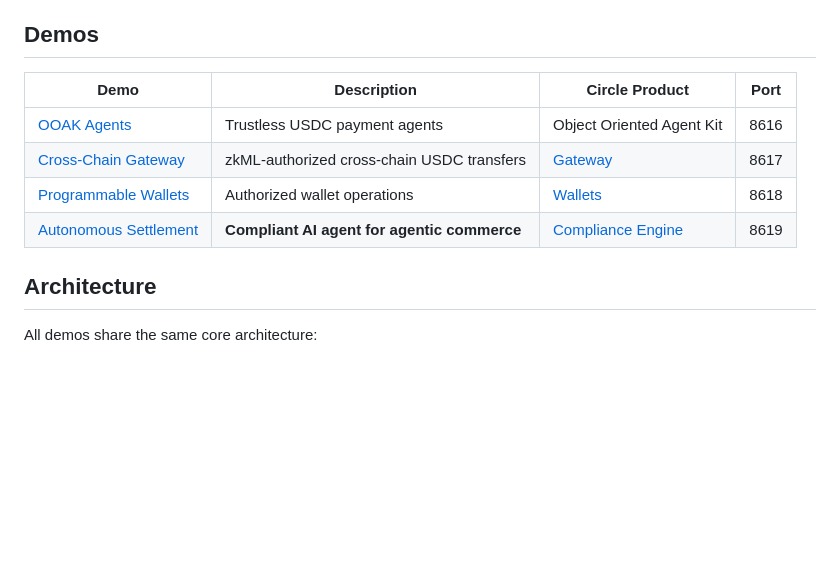
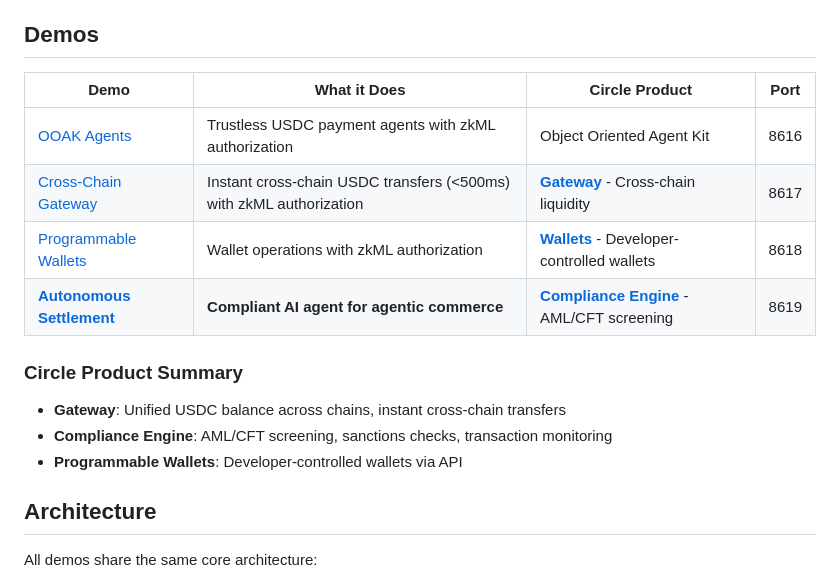
Before and after one commit to hshadab/arc, a Markdown page: README.md, the part around the change. Drawn GitHub-style; blank space fills up the shorter version.

Commit message:
Improve demos table clarity on Circle products
- Added product descriptions inline
- Added Circle Product Summary section
- Made product distinctions more visible

🤖 Generated with [Claude Code](https://claude.com/claude-code)

Co-Authored-By: Claude <noreply@anthropic.com>

```diff
--- a/README.md
+++ b/README.md
@@ -8,12 +8,18 @@ These demos use [JOLT-Atlas](https://github.com/ICME-Lab/jolt-atlas) to generate
 
 ## Demos
 
-| Demo | Description | Circle Product | Port |
+| Demo | What it Does | Circle Product | Port |
 |------|-------------|----------------|------|
-| [OOAK Agents](demos/ooak-agents/) | Trustless USDC payment agents | Object Oriented Agent Kit | 8616 |
-| [Cross-Chain Gateway](demos/gateway-compliance/) | zkML-authorized cross-chain USDC transfers | [Gateway](https://www.circle.com/gateway) | 8617 |
-| [Programmable Wallets](demos/programmable-wallets/) | Authorized wallet operations | [Wallets](https://developers.circle.com/wallets) | 8618 |
-| [Autonomous Settlement](demos/autonomous-settlement/) | **Compliant AI agent for agentic commerce** | [Compliance Engine](https://www.circle.com/wallets/compliance-engine) | 8619 |
+| [OOAK Agents](demos/ooak-agents/) | Trustless USDC payment agents with zkML authorization | Object Oriented Agent Kit | 8616 |
+| [Cross-Chain Gateway](demos/gateway-compliance/) | Instant cross-chain USDC transfers (<500ms) with zkML authorization | [**Gateway**](https://www.circle.com/gateway) - Cross-chain liquidity | 8617 |
+| [Programmable Wallets](demos/programmable-wallets/) | Wallet operations with zkML authorization | [**Wallets**](https://developers.circle.com/wallets) - Developer-controlled wallets | 8618 |
+| [**Autonomous Settlement**](demos/autonomous-settlement/) | **Compliant AI agent for agentic commerce** | [**Compliance Engine**](https://www.circle.com/wallets/compliance-engine) - AML/CFT screening | 8619 |
+
+### Circle Product Summary
+
+- **Gateway**: Unified USDC balance across chains, instant cross-chain transfers
+- **Compliance Engine**: AML/CFT screening, sanctions checks, transaction monitoring
+- **Programmable Wallets**: Developer-controlled wallets via API
 
 ## Architecture
 
```
